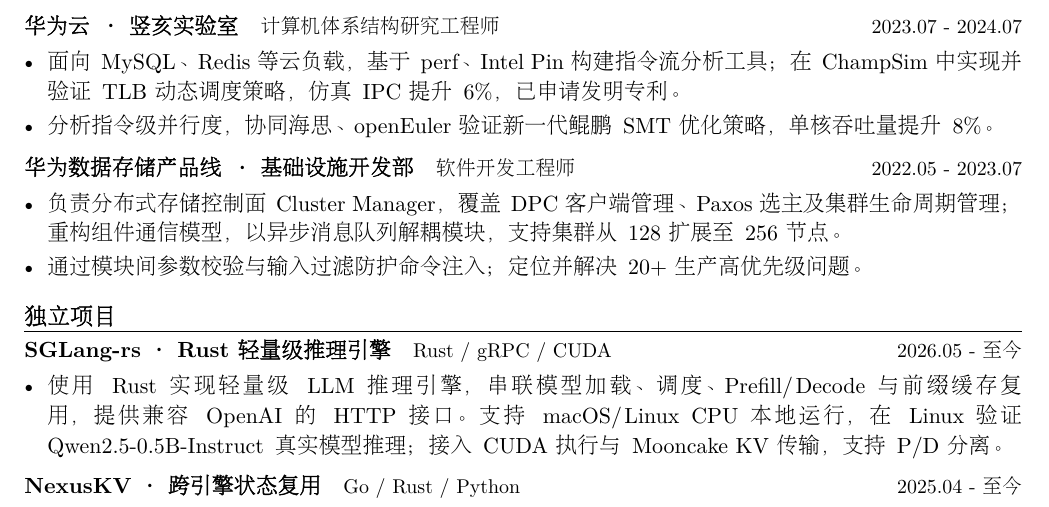
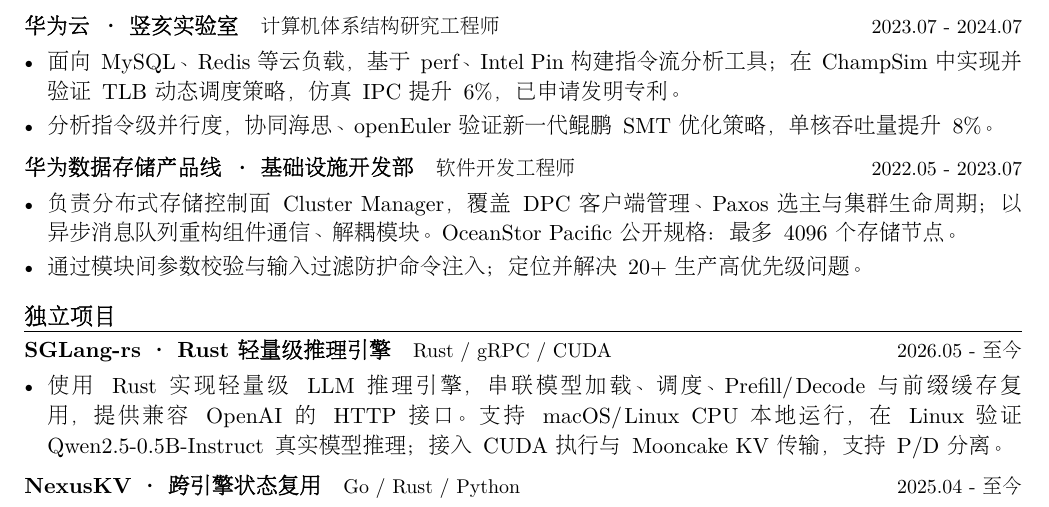
Before and after one commit to imReese/imReese, a LaTeX CV (resume/main.tex): part of the page, cut so that both start at the same text. Compiled offline with XeLaTeX; a missing font is replaced by an installed copy or a similar font.

Commit message:
docs: distinguish public storage scale from personal work

```diff
--- a/resume/main.tex
+++ b/resume/main.tex
@@ -71,7 +71,9 @@
 \vspace{3pt}
 \role{华为数据存储产品线 · 基础设施开发部}{2022.05 - 2023.07}{软件开发工程师}
 \begin{itemize}
-\item 负责分布式存储控制面 Cluster Manager，覆盖 DPC 客户端管理、Paxos 选主及集群生命周期管理；重构组件通信模型，以异步消息队列解耦模块，支持集群从 128 扩展至 256 节点。
+% Product-scale context, not a personally measured expansion result:
+% https://blog.huawei.com/2022/01/07/exabyte-scale-out-storage-huawei-oceanstor-pacific/
+\item 负责分布式存储控制面 Cluster Manager，覆盖 DPC 客户端管理、Paxos 选主与集群生命周期；以异步消息队列重构组件通信、解耦模块。OceanStor Pacific 公开规格：最多 4096 个存储节点。
 \item 通过模块间参数校验与输入过滤防护命令注入；定位并解决 20+ 生产高优先级问题。
 \end{itemize}
 
```
Also changed, not shown: resume/main.pdf.
